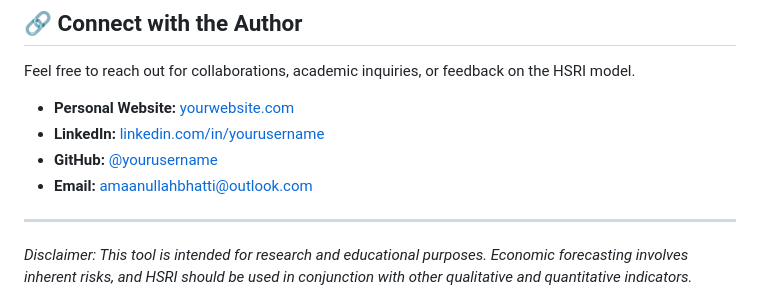
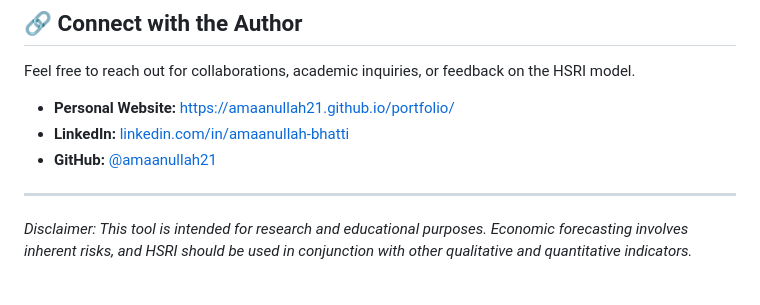
Before and after one commit to amaanullah21/hsri, a Markdown page: README.md, the part around the change. Drawn GitHub-style.

```diff
--- a/README.md
+++ b/README.md
@@ -49,10 +49,9 @@ If you use this index in your research or policy analysis, please cite the origi
 
 Feel free to reach out for collaborations, academic inquiries, or feedback on the HSRI model.
 
-*   **Personal Website:** [yourwebsite.com](https://yourwebsite.com)
-*   **LinkedIn:** [linkedin.com/in/yourusername](https://linkedin.com/in/yourusername)
-*   **GitHub:** [@yourusername](https://github.com/yourusername)
-*   **Email:** [amaanullahbhatti@outlook.com](mailto:amaanullahbhatti@outlook.com)
+*   **Personal Website:** [https://amaanullah21.github.io/portfolio/](https://amaanullah21.github.io/portfolio/)
+*   **LinkedIn:** [linkedin.com/in/amaanullah-bhatti](https://linkedin.com/in/amaanullah-bhatti)
+*   **GitHub:** [@amaanullah21](https://github.com/amaanullah21)
 
 ---
 *Disclaimer: This tool is intended for research and educational purposes. Economic forecasting involves inherent risks, and HSRI should be used in conjunction with other qualitative and quantitative indicators.*
```
